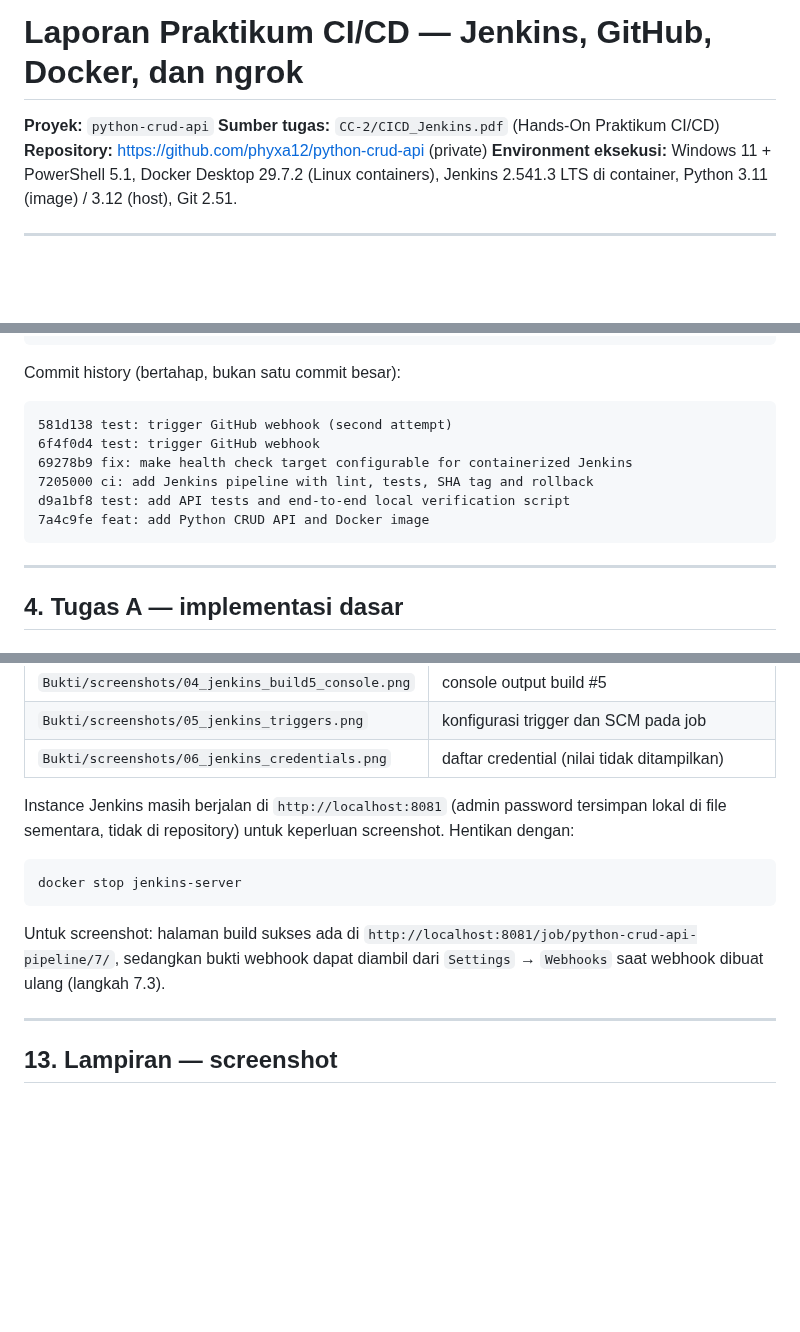
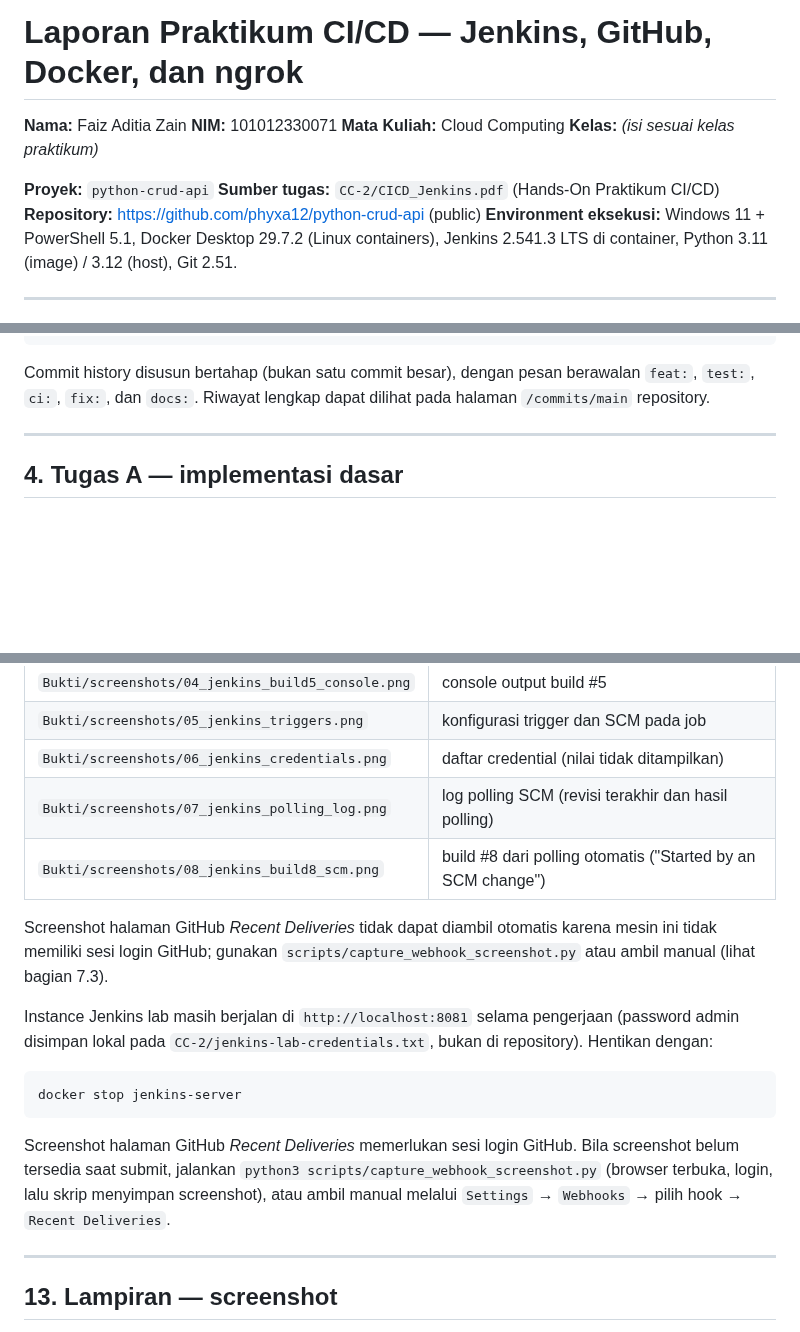
Before and after one commit to phyxa12/python-crud-api, a Markdown page: LAPORAN.md, 3 parts joined by grey strips. GitHub-like rendering; blank space fills up the shorter version.

````diff
--- a/LAPORAN.md
+++ b/LAPORAN.md
@@ -1,8 +1,13 @@
 # Laporan Praktikum CI/CD — Jenkins, GitHub, Docker, dan ngrok
+
+**Nama:** Faiz Aditia Zain
+**NIM:** 101012330071
+**Mata Kuliah:** Cloud Computing
+**Kelas:** _(isi sesuai kelas praktikum)_
 
 **Proyek:** `python-crud-api`
 **Sumber tugas:** `CC-2/CICD_Jenkins.pdf` (Hands-On Praktikum CI/CD)
-**Repository:** https://github.com/phyxa12/python-crud-api (private)
+**Repository:** https://github.com/phyxa12/python-crud-api (public)
 **Environment eksekusi:** Windows 11 + PowerShell 5.1, Docker Desktop 29.7.2 (Linux containers),
 Jenkins 2.541.3 LTS di container, Python 3.11 (image) / 3.12 (host), Git 2.51.
 
@@ -82,16 +87,9 @@ python-crud-api/
 └── LAPORAN.md
 ```
 
-Commit history (bertahap, bukan satu commit besar):
-
-```
-581d138 test: trigger GitHub webhook (second attempt)
-6f4f0d4 test: trigger GitHub webhook
-69278b9 fix: make health check target configurable for containerized Jenkins
-7205000 ci: add Jenkins pipeline with lint, tests, SHA tag and rollback
-d9a1bf8 test: add API tests and end-to-end local verification script
-7a4c9fe feat: add Python CRUD API and Docker image
-```
+Commit history disusun bertahap (bukan satu commit besar), dengan pesan berawalan
+`feat:`, `test:`, `ci:`, `fix:`, dan `docs:`. Riwayat lengkap dapat dilihat pada halaman
+`/commits/main` repository.
 
 ---
 
@@ -493,17 +501,25 @@ aplikasi menulis ke lokasi lain di dalam container.
 | `Bukti/screenshots/04_jenkins_build5_console.png` | console output build #5 |
 | `Bukti/screenshots/05_jenkins_triggers.png` | konfigurasi trigger dan SCM pada job |
 | `Bukti/screenshots/06_jenkins_credentials.png` | daftar credential (nilai tidak ditampilkan) |
+| `Bukti/screenshots/07_jenkins_polling_log.png` | log polling SCM (revisi terakhir dan hasil polling) |
+| `Bukti/screenshots/08_jenkins_build8_scm.png` | build #8 dari polling otomatis ("Started by an SCM change") |
 
-Instance Jenkins masih berjalan di `http://localhost:8081` (admin password tersimpan lokal di
-file sementara, tidak di repository) untuk keperluan screenshot. Hentikan dengan:
+Screenshot halaman GitHub *Recent Deliveries* tidak dapat diambil otomatis karena mesin ini
+tidak memiliki sesi login GitHub; gunakan `scripts/capture_webhook_screenshot.py` atau ambil
+manual (lihat bagian 7.3).
+
+Instance Jenkins lab masih berjalan di `http://localhost:8081` selama pengerjaan (password
+admin disimpan lokal pada `CC-2/jenkins-lab-credentials.txt`, bukan di repository). Hentikan
+dengan:
 
 ```bash
 docker stop jenkins-server
 ```
 
-Untuk screenshot: halaman build sukses ada di
-`http://localhost:8081/job/python-crud-api-pipeline/7/`, sedangkan bukti webhook dapat
-diambil dari `Settings` → `Webhooks` saat webhook dibuat ulang (langkah 7.3).
+Screenshot halaman GitHub *Recent Deliveries* memerlukan sesi login GitHub. Bila screenshot
+belum tersedia saat submit, jalankan `python3 scripts/capture_webhook_screenshot.py` (browser
+terbuka, login, lalu skrip menyimpan screenshot), atau ambil manual melalui
+`Settings` → `Webhooks` → pilih hook → `Recent Deliveries`.
 
 ---
 
````
Also changed, not shown: other parts of LAPORAN.md (+19 -1 lines), README.md (+9 -0 lines), Bukti/screenshots/07_jenkins_polling_log.png (added), Bukti/screenshots/08_jenkins_build8_scm.png (added), 9 other files.
